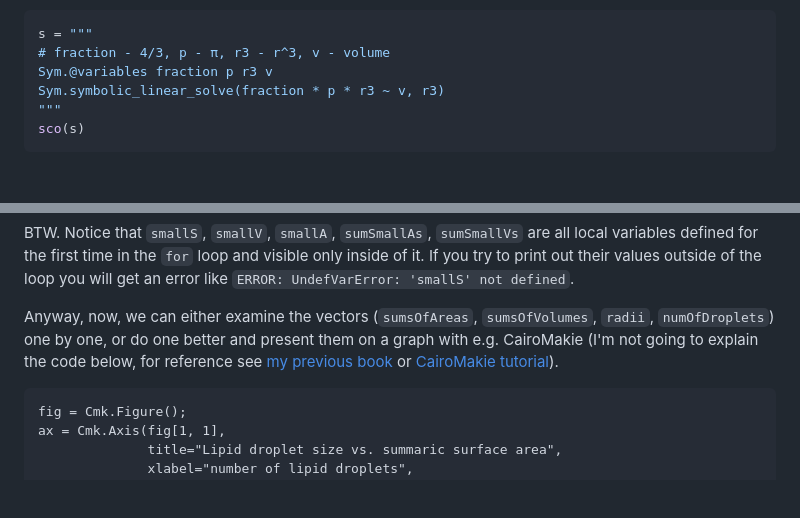
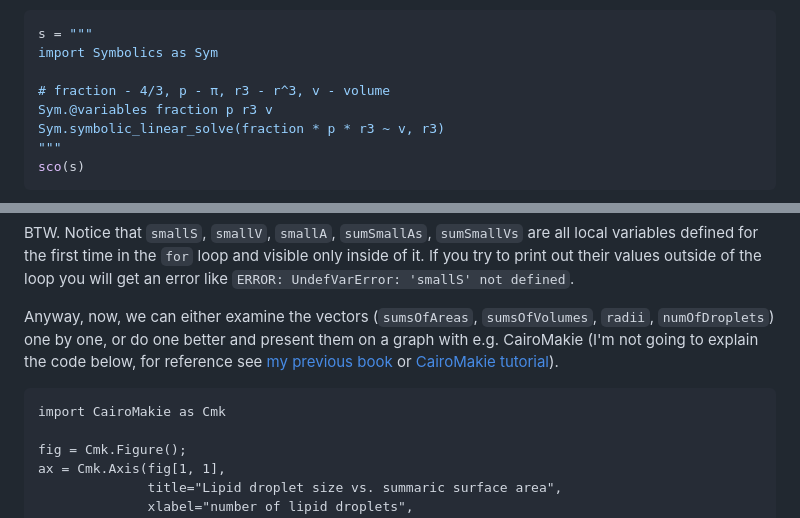
Before and after one commit to b-lukaszuk/BS_wJ_eng, a Markdown page: contents/bile.md, 2 parts joined by grey strips. Drawn GitHub-style; blank space fills up the shorter version.

````diff
--- a/contents/bile.md
+++ b/contents/bile.md
@@ -110,6 +110,8 @@ apply a little trick:
 
 ```jl
 s = """
+import Symbolics as Sym
+
 # fraction - 4/3, p - π, r3 - r^3, v - volume
 Sym.@variables fraction p r3 v
 Sym.symbolic_linear_solve(fraction * p * r3 ~ v, r3)
@@ -209,6 +211,8 @@ reference see [my previous book](https://b-lukaszuk.github.io/RJ_BS_eng/) or
 [CairoMakie tutorial](https://docs.makie.org/stable/tutorials/getting-started)).
 
 <pre>
+import CairoMakie as Cmk
+
 fig = Cmk.Figure();
 ax = Cmk.Axis(fig[1, 1],
               title="Lipid droplet size vs. summaric surface area",
````
Also changed, not shown: contents/logo.md (+4 -0 lines).
